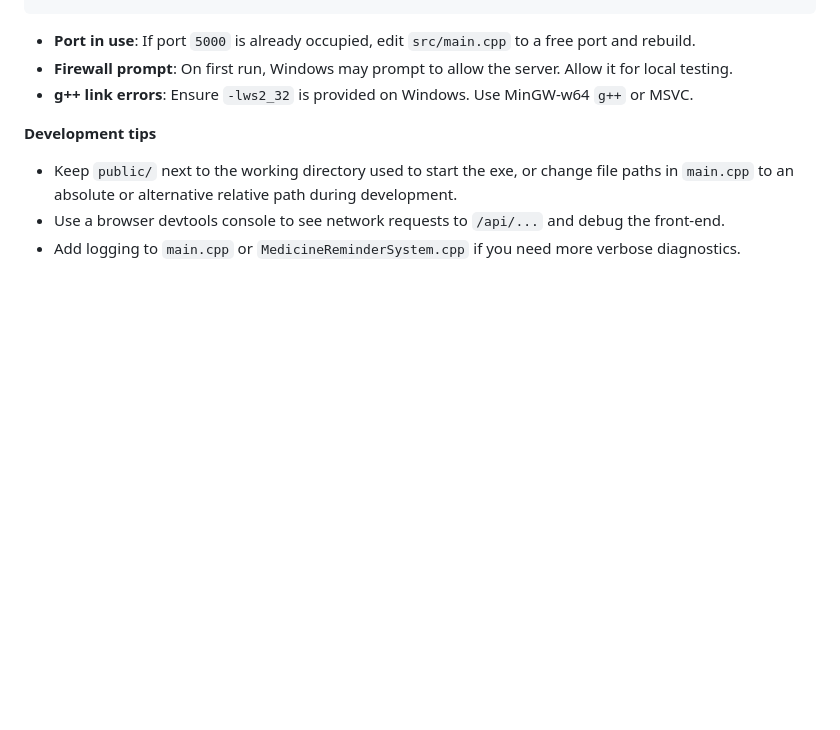
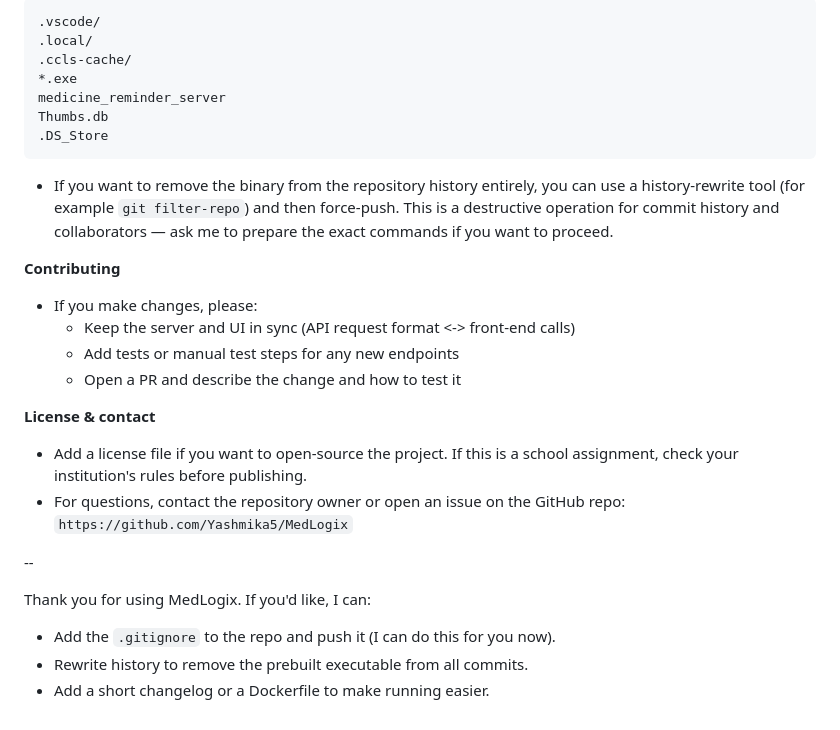
Before and after one commit to Yashmika5/MedLogix, a Markdown page: README.md, the part around one of its changes. Rendered like a GitHub page; blank space fills up the shorter version.

````diff
--- a/README.md
+++ b/README.md
@@ -82,10 +154,28 @@ cd "d:\NIBM\HNDSE-2ND-Sem\PDSA\InsightBot\src"
+```
+.vscode/
+.local/
+.ccls-cache/
+*.exe
+medicine_reminder_server
+Thumbs.db
+.DS_Store
 ```
 
-- **Port in use**: If port `5000` is already occupied, edit `src/main.cpp` to a free port and rebuild.
-- **Firewall prompt**: On first run, Windows may prompt to allow the server. Allow it for local testing.
-- **g++ link errors**: Ensure `-lws2_32` is provided on Windows. Use MinGW-w64 `g++` or MSVC.
+- If you want to remove the binary from the repository history entirely, you can use a history-rewrite tool (for example `git filter-repo`) and then force-push. This is a destructive operation for commit history and collaborators — ask me to prepare the exact commands if you want to proceed.
 
-**Development tips**
-- Keep `public/` next to the working directory used to start the exe, or change file paths in `main.cpp` to an absolute or alternative relative path during development.
-- Use a browser devtools console to see network requests to `/api/...` and debug the front-end.
-- Add logging to `main.cpp` or `MedicineReminderSystem.cpp` if you need more verbose diagnostics.
+**Contributing**
+- If you make changes, please:
+  - Keep the server and UI in sync (API request format <-> front-end calls)
+  - Add tests or manual test steps for any new endpoints
+  - Open a PR and describe the change and how to test it
+
+**License & contact**
+- Add a license file if you want to open-source the project. If this is a school assignment, check your institution's rules before publishing.
+- For questions, contact the repository owner or open an issue on the GitHub repo: `https://github.com/Yashmika5/MedLogix`
+
+--
+
+Thank you for using MedLogix. If you'd like, I can:
+- Add the `.gitignore` to the repo and push it (I can do this for you now).
+- Rewrite history to remove the prebuilt executable from all commits.
+- Add a short changelog or a Dockerfile to make running easier.
````
Also changed, not shown: other parts of README.md (+114 -42 lines).
